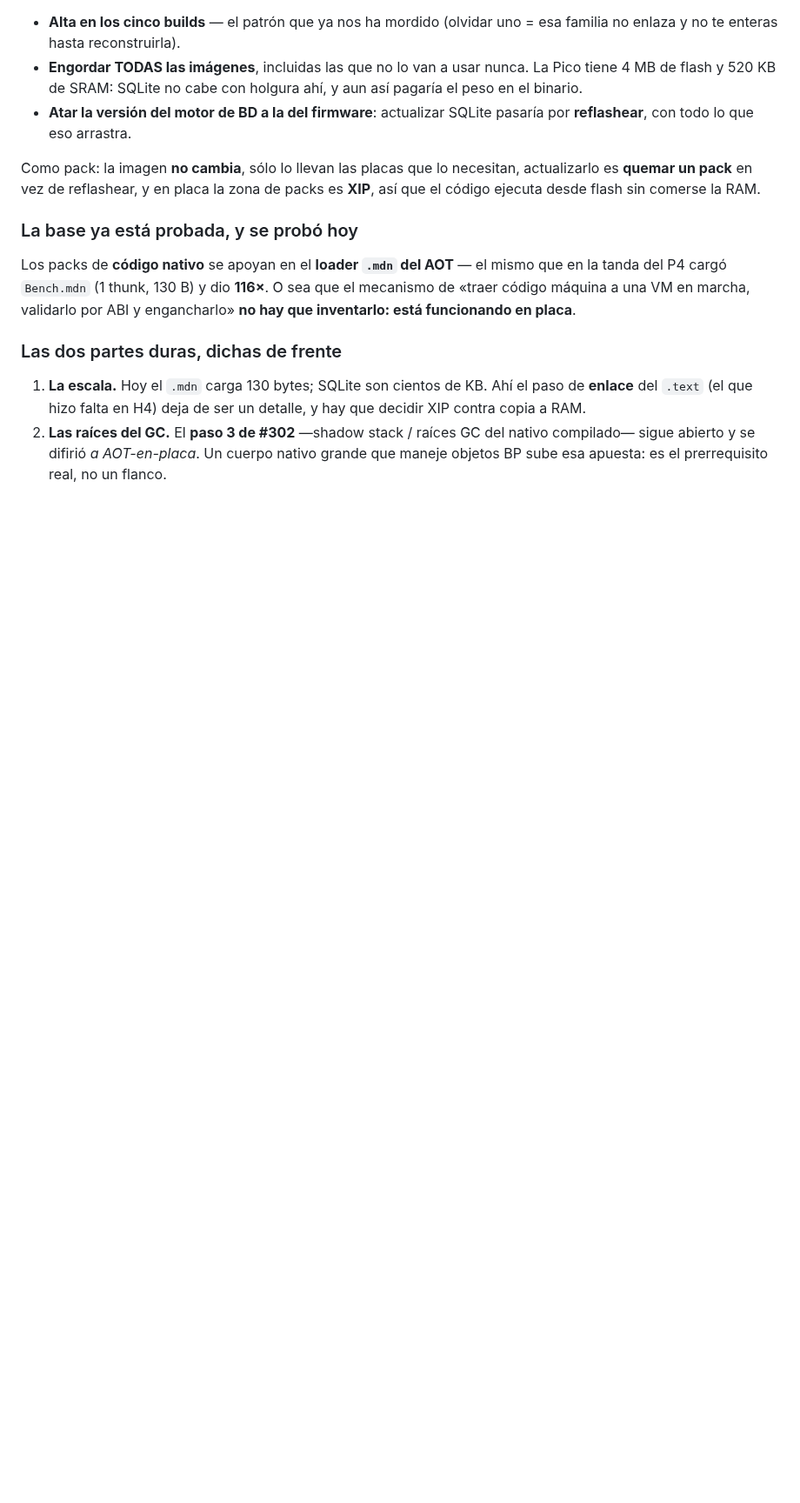
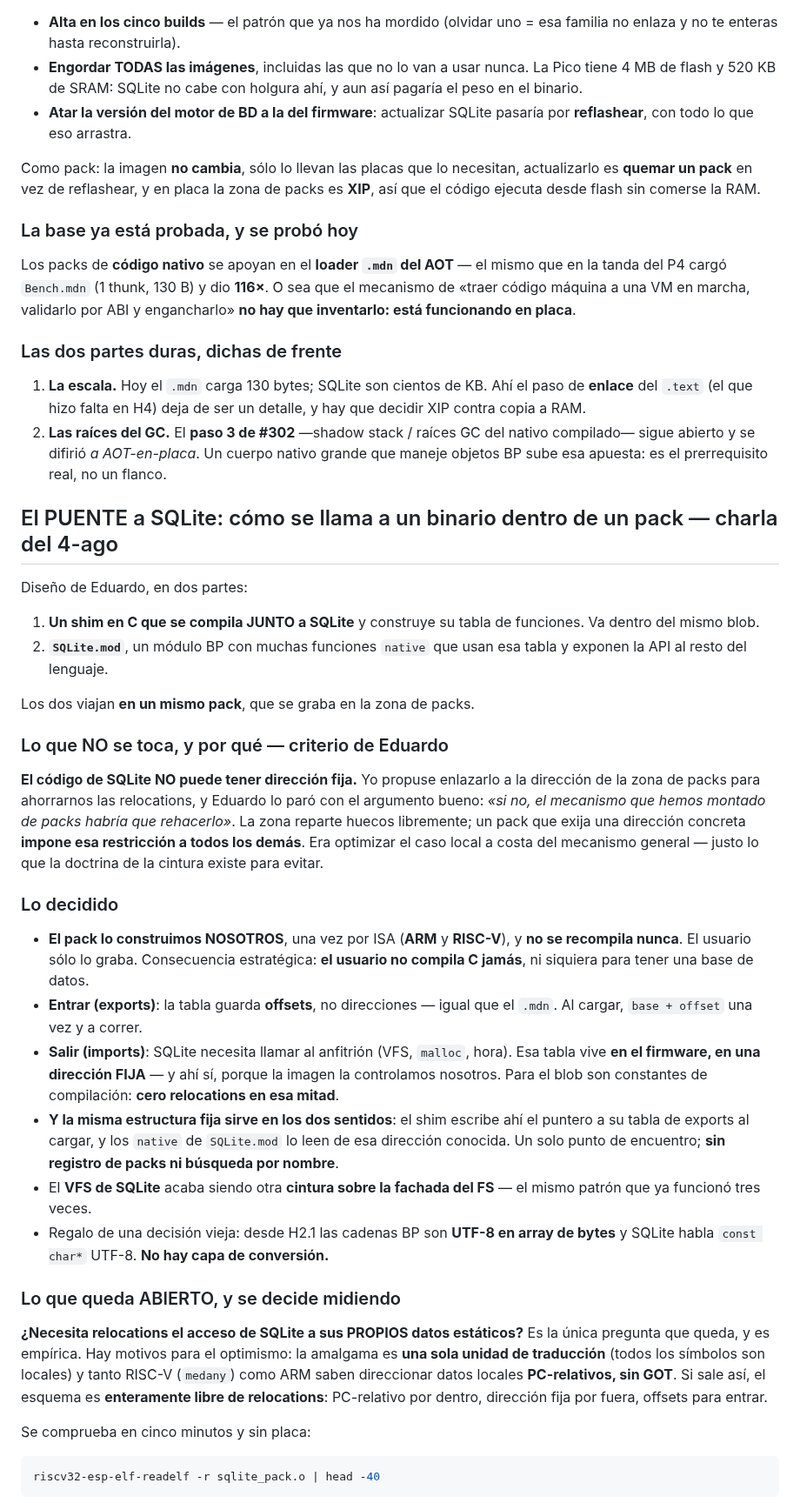
Before and after one commit to legio-e/BasicPlus, a Markdown page: docs/V5_IDEAS.md, the part around one of its changes. Shown at 87% size. Drawn GitHub-style; blank space fills up the shorter version.

Commit message:
docs(V5): el puente a SQLite — charla de diseno del 4-ago
Diseno de Eduardo en dos partes: un shim en C compilado JUNTO a SQLite que
construye su tabla de funciones, y un SQLite.mod con funciones native que la
usan. Los dos en un mismo pack.

Y queda escrito lo que NO se toca y por que: el codigo de SQLite no puede tener
direccion fija. Propuse enlazarlo a la direccion de la zona de packs para
ahorrar relocations y Eduardo lo paro con el argumento bueno — la zona reparte
huecos libremente y un pack que exija direccion concreta impone la restriccion a
todos los demas. Era optimizar el caso local a costa del mecanismo general.

Decidido: pack construido por nosotros una vez por ISA y nunca recompilado (el
usuario no compila C jamas); exports por OFFSETS como el .mdn; imports en una
tabla de direccion FIJA en el firmware —ahi si, porque la imagen es nuestra—; y
la misma estructura sirve en los dos sentidos, lo que ahorra el registro de
packs.

Abierto y empirico: si el acceso de SQLite a sus propios datos estaticos
necesita relocations. La amalgama es UNA unidad de traduccion y los datos
locales se direccionan PC-relativos sin GOT, asi que puede salir libre de
relocations. Se mide con readelf -r antes de escribir nada.

Co-Authored-By: Claude Opus 5 <noreply@anthropic.com>

````diff
--- a/docs/V5_IDEAS.md
+++ b/docs/V5_IDEAS.md
@@ -194,3 +194,60 @@ por ABI y engancharlo» **no hay que inventarlo: está funcionando en placa**.
    nativo compilado— sigue abierto y se difirió *a AOT-en-placa*. Un cuerpo
    nativo grande que maneje objetos BP sube esa apuesta: es el prerrequisito
    real, no un flanco.
+
+## El PUENTE a SQLite: cómo se llama a un binario dentro de un pack — charla del 4-ago
+
+Diseño de Eduardo, en dos partes:
+
+1. **Un shim en C que se compila JUNTO a SQLite** y construye su tabla de
+   funciones. Va dentro del mismo blob.
+2. **`SQLite.mod`**, un módulo BP con muchas funciones `native` que usan esa
+   tabla y exponen la API al resto del lenguaje.
+
+Los dos viajan **en un mismo pack**, que se graba en la zona de packs.
+
+### Lo que NO se toca, y por qué — criterio de Eduardo
+
+**El código de SQLite NO puede tener dirección fija.** Yo propuse enlazarlo a la
+dirección de la zona de packs para ahorrarnos las relocations, y Eduardo lo paró
+con el argumento bueno: *«si no, el mecanismo que hemos montado de packs habría
+que rehacerlo»*. La zona reparte huecos libremente; un pack que exija una
+dirección concreta **impone esa restricción a todos los demás**. Era optimizar el
+caso local a costa del mecanismo general — justo lo que la doctrina de la cintura
+existe para evitar.
+
+### Lo decidido
+
+- **El pack lo construimos NOSOTROS**, una vez por ISA (**ARM** y **RISC-V**), y
+  **no se recompila nunca**. El usuario sólo lo graba. Consecuencia estratégica:
+  **el usuario no compila C jamás**, ni siquiera para tener una base de datos.
+- **Entrar (exports)**: la tabla guarda **offsets**, no direcciones — igual que el
+  `.mdn`. Al cargar, `base + offset` una vez y a correr.
+- **Salir (imports)**: SQLite necesita llamar al anfitrión (VFS, `malloc`, hora).
+  Esa tabla vive **en el firmware, en una dirección FIJA** — y ahí sí, porque la
+  imagen la controlamos nosotros. Para el blob son constantes de compilación:
+  **cero relocations en esa mitad**.
+- **Y la misma estructura fija sirve en los dos sentidos**: el shim escribe ahí el
+  puntero a su tabla de exports al cargar, y los `native` de `SQLite.mod` lo leen
+  de esa dirección conocida. Un solo punto de encuentro; **sin registro de packs
+  ni búsqueda por nombre**.
+- El **VFS de SQLite** acaba siendo otra **cintura sobre la fachada del FS** — el
+  mismo patrón que ya funcionó tres veces.
+- Regalo de una decisión vieja: desde H2.1 las cadenas BP son **UTF-8 en array de
+  bytes** y SQLite habla `const char*` UTF-8. **No hay capa de conversión.**
+
+### Lo que queda ABIERTO, y se decide midiendo
+
+**¿Necesita relocations el acceso de SQLite a sus PROPIOS datos estáticos?** Es la
+única pregunta que queda, y es empírica. Hay motivos para el optimismo: la
+amalgama es **una sola unidad de traducción** (todos los símbolos son locales) y
+tanto RISC-V (`medany`) como ARM saben direccionar datos locales **PC-relativos,
+sin GOT**. Si sale así, el esquema es **enteramente libre de relocations**:
+PC-relativo por dentro, dirección fija por fuera, offsets para entrar.
+
+Se comprueba en cinco minutos y sin placa:
+
+```sh
+riscv32-esp-elf-readelf -r sqlite_pack.o | head -40
+```
+
````
Also changed, not shown: other parts of docs/V5_IDEAS.md (+13 -0 lines).
